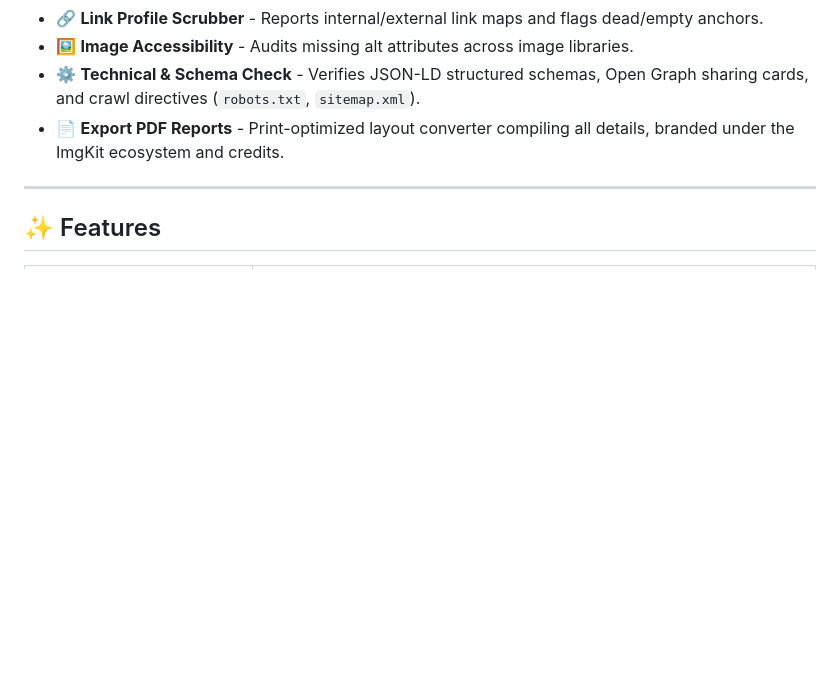
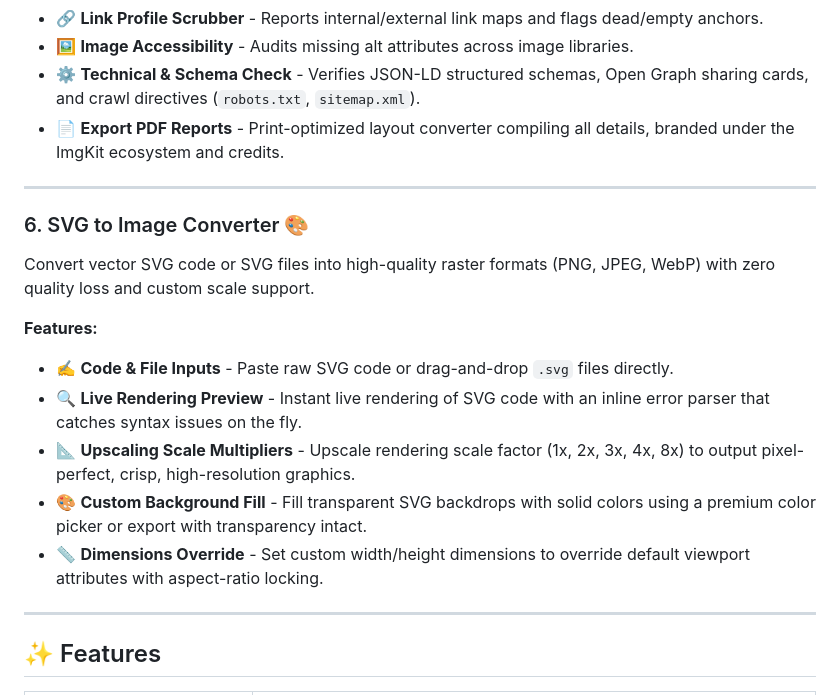
Before and after one commit to itxRishabh/ImgKit, a Markdown page: README.md, the part around the change. Drawn GitHub-style; blank space fills up the shorter version.

Commit message:
docs: add SVG to Image Converter tool description in README

```diff
--- a/README.md
+++ b/README.md
@@ -123,6 +123,17 @@ Analyze any website's SEO health with a comprehensive, professional-grade auditi
 - 🖼️ **Image Accessibility** - Audits missing alt attributes across image libraries.
 - ⚙️ **Technical & Schema Check** - Verifies JSON-LD structured schemas, Open Graph sharing cards, and crawl directives (`robots.txt`, `sitemap.xml`).
 - 📄 **Export PDF Reports** - Print-optimized layout converter compiling all details, branded under the ImgKit ecosystem and credits.
+---
+
+### 6. SVG to Image Converter 🎨
+Convert vector SVG code or SVG files into high-quality raster formats (PNG, JPEG, WebP) with zero quality loss and custom scale support.
+
+**Features:**
+- ✍️ **Code & File Inputs** - Paste raw SVG code or drag-and-drop `.svg` files directly.
+- 🔍 **Live Rendering Preview** - Instant live rendering of SVG code with an inline error parser that catches syntax issues on the fly.
+- 📐 **Upscaling Scale Multipliers** - Upscale rendering scale factor (1x, 2x, 3x, 4x, 8x) to output pixel-perfect, crisp, high-resolution graphics.
+- 🎨 **Custom Background Fill** - Fill transparent SVG backdrops with solid colors using a premium color picker or export with transparency intact.
+- 📏 **Dimensions Override** - Set custom width/height dimensions to override default viewport attributes with aspect-ratio locking.
 
 ---
 
```
